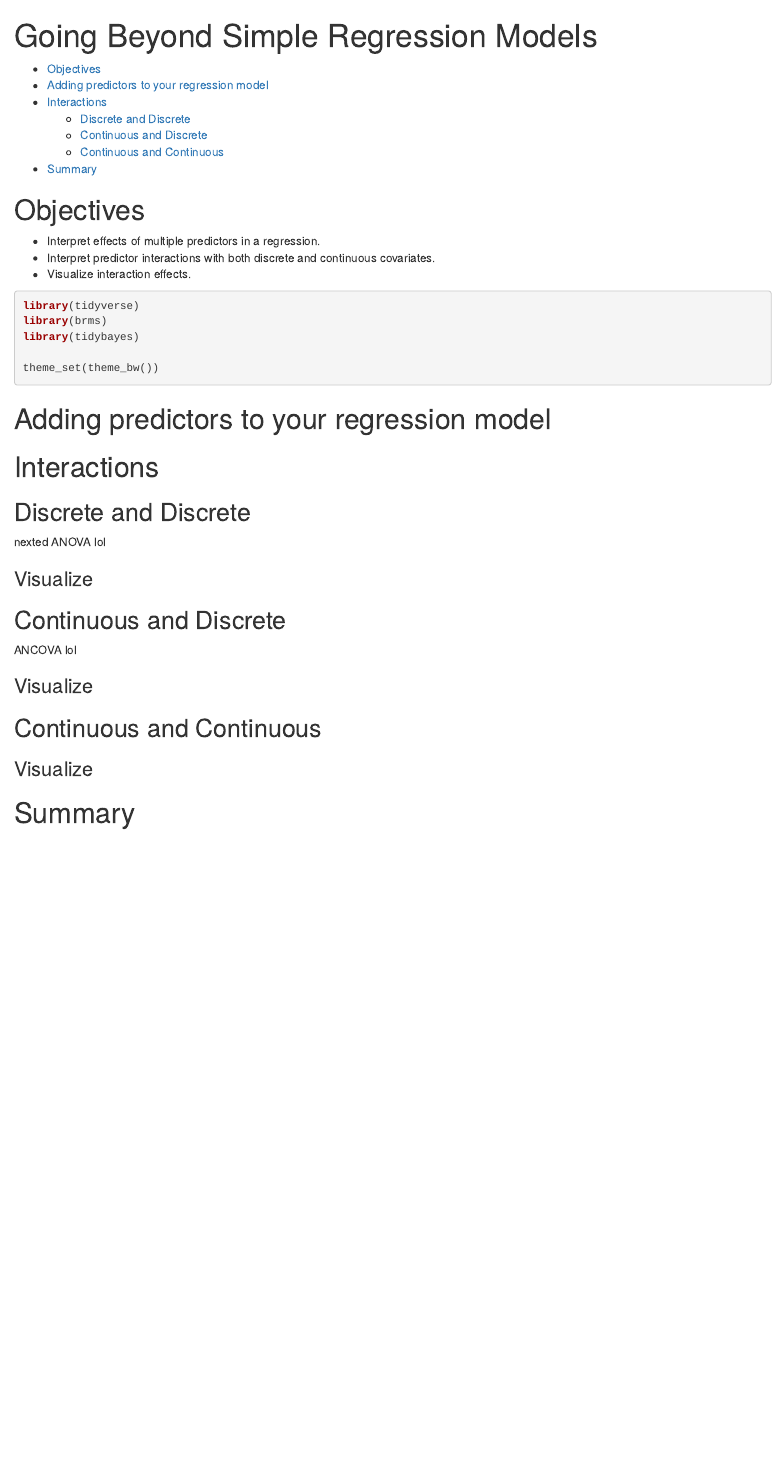
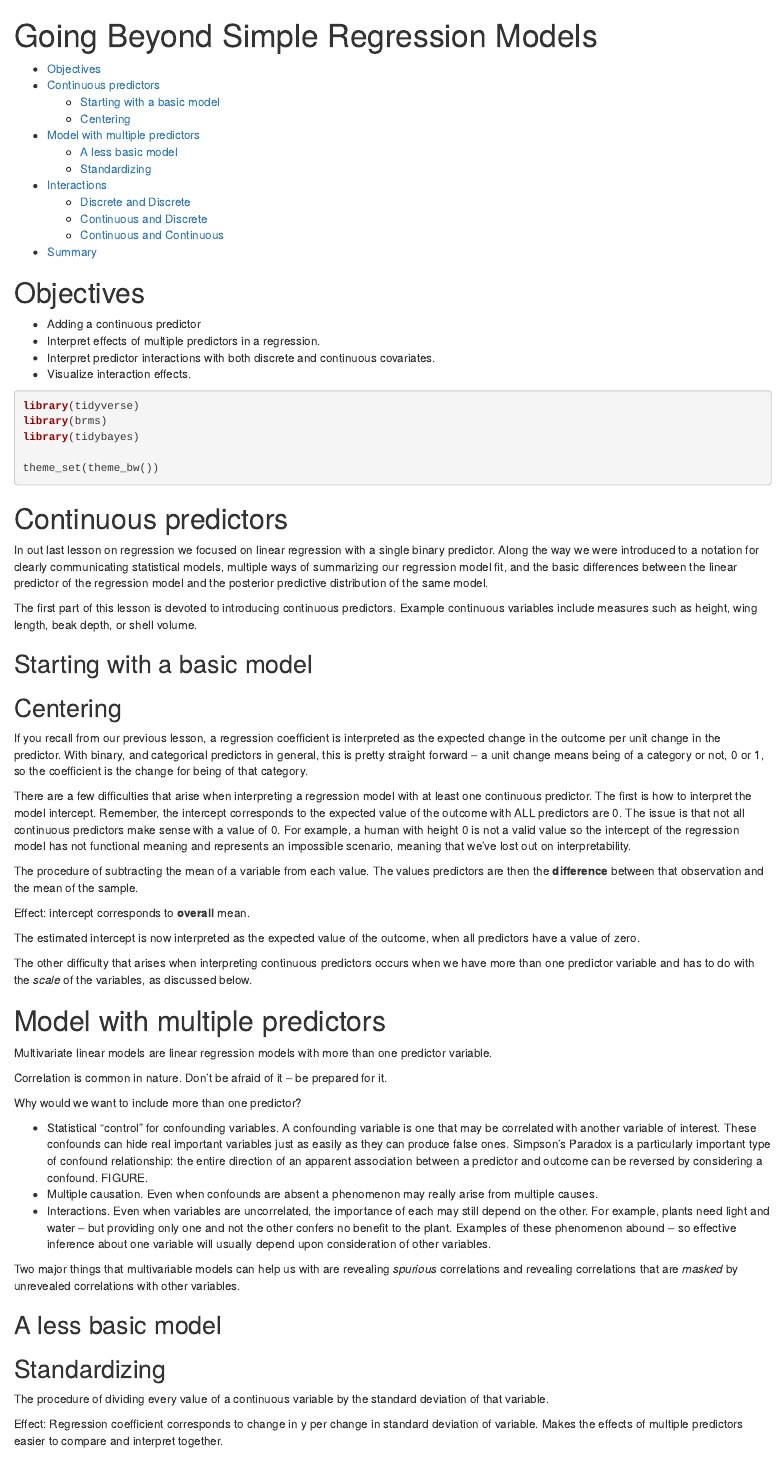
Before and after one commit to psmits/cal_paleostats, an R Markdown document (04_continue_regression.Rmd): the page in a window 1100 px wide, from its top. Rendered offline with R 4.5, knitr and Pandoc, with nearby package versions.

Commit message:
continuing regression module started

````diff
--- a/04_continue_regression.Rmd
+++ b/04_continue_regression.Rmd
@@ -9,6 +9,7 @@ output:
 
 # Objectives
 
+- Adding a continuous predictor
 - Interpret effects of multiple predictors in a regression.
 - Interpret predictor interactions with both discrete and continuous covariates.
 - Visualize interaction effects.
@@ -23,7 +24,59 @@ theme_set(theme_bw())
 ```
 
 
-# Adding predictors to your regression model
+# Continuous predictors
+
+In out last lesson on regression we focused on linear regression with a single binary predictor. Along the way we were introduced to a notation for clearly communicating statistical models, multiple ways of summarizing our regression model fit, and the basic differences between the linear predictor of the regression model and the posterior predictive distribution of the same model.
+
+The first part of this lesson is devoted to introducing continuous predictors. Example continuous variables include measures such as height, wing length, beak depth, or shell volume.
+
+## Starting with a basic model
+
+
+
+
+## Centering
+
+If you recall from our previous lesson, a regression coefficient is interpreted as the expected change in the outcome per unit change in the predictor. With binary, and categorical predictors in general, this is pretty straight forward -- a unit change means being of a category or not, 0 or 1, so the coefficient is the change for being of that category.
+
+There are a few difficulties that arise when interpreting a regression model with at least one continuous predictor. The first is how to interpret the model intercept. Remember, the intercept corresponds to the expected value of the outcome with ALL predictors are 0. The issue is that not all continuous predictors make sense with a value of 0. For example, a human with height 0 is not a valid value so the intercept of the regression model has not functional meaning and represents an impossible scenario, meaning that we've lost out on interpretability.
+
+The procedure of subtracting the mean of a variable from each value. The values predictors are then the **difference** between that observation and the mean of the sample.
+
+Effect: intercept corresponds to **overall** mean.
+
+The estimated intercept is now interpreted as the expected value of the outcome, when all predictors have a value of zero.
+
+The other difficulty that arises when interpreting continuous predictors occurs when we have more than one predictor variable and has to do with the *scale* of the variables, as discussed below.
+
+
+# Model with multiple predictors
+
+Multivariate linear models are linear regression models with more than one predictor variable.
+
+Correlation is common in nature. Don't be afraid of it -- be prepared for it.
+
+Why would we want to include more than one predictor?
+
+- Statistical "control" for confounding variables. A confounding variable is one that may be correlated with another variable of interest. These confounds can hide real important variables just as easily as they can produce false ones. Simpson's Paradox is a particularly important type of confound relationship: the entire direction of an apparent association between a predictor and outcome can be reversed by considering a confound. FIGURE.
+- Multiple causation. Even when confounds are absent a phenomenon may really arise from multiple causes.
+- Interactions. Even when variables are uncorrelated, the importance of each may still depend on the other. For example, plants need light and water -- but providing only one and not the other confers no benefit to the plant. Examples of these phenomenon abound -- so effective inference about one variable will usually depend upon consideration of other variables.
+
+Two major things that multivariable models can help us with are revealing *spurious* correlations and revealing correlations that are *masked* by unrevealed correlations with other variables.
+
+## A less basic model
+
+
+## Standardizing
+
+The procedure of dividing every value of a continuous variable by the standard deviation of that variable.
+
+Effect: Regression coefficient corresponds to change in y per change in standard deviation of variable. Makes the effects of multiple predictors easier to compare and interpret together.
+
+
+
+
+
 
 # Interactions
 
````
